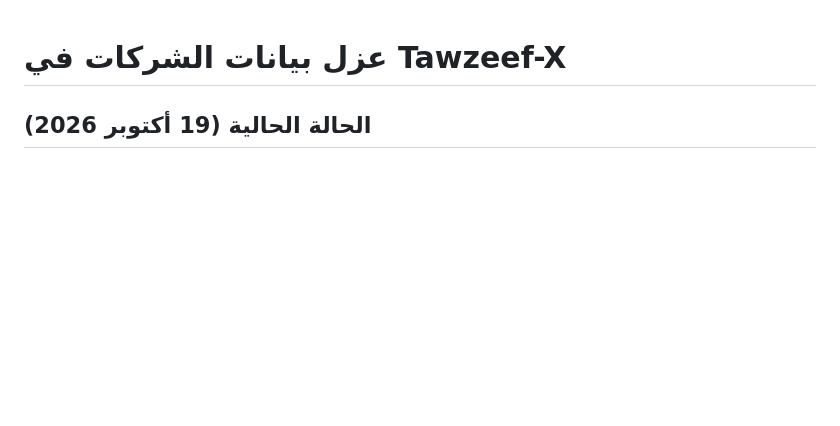
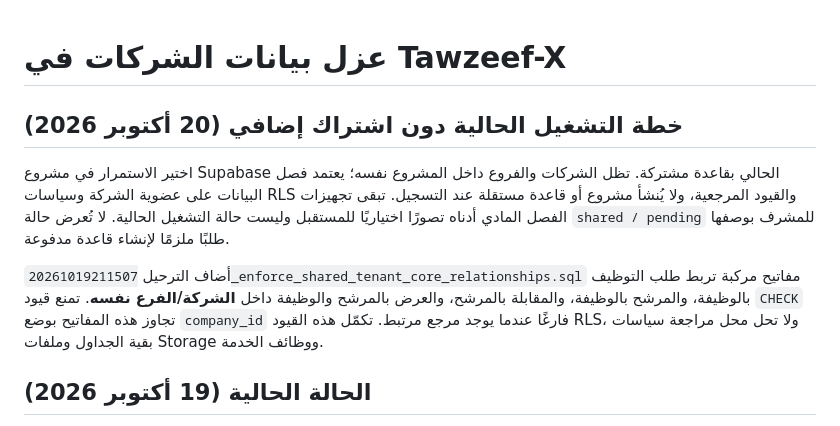
Before and after one commit to orabyashraf289-alt/tawzeef-x, a Markdown page: docs/tenant-database-isolation.md, the part around the change. Rendered like a GitHub page; blank space fills up the shorter version.

Commit message:
Document no-cost shared tenant isolation plan
Added current operational plan details and migration information for tenant database isolation.

```diff
--- a/docs/tenant-database-isolation.md
+++ b/docs/tenant-database-isolation.md
@@ -1,4 +1,10 @@
 # عزل بيانات الشركات في Tawzeef-X
+
+## خطة التشغيل الحالية دون اشتراك إضافي (20 أكتوبر 2026)
+
+اختير الاستمرار في مشروع Supabase الحالي بقاعدة مشتركة. تظل الشركات والفروع داخل المشروع نفسه؛ يعتمد فصل البيانات على عضوية الشركة وسياسات RLS والقيود المرجعية، ولا يُنشأ مشروع أو قاعدة مستقلة عند التسجيل. تبقى تجهيزات الفصل المادي أدناه تصورًا اختياريًا للمستقبل وليست حالة التشغيل الحالية. لا تُعرض حالة `shared / pending` للمشرف بوصفها طلبًا ملزمًا لإنشاء قاعدة مدفوعة.
+
+أضاف الترحيل `20261019211507_enforce_shared_tenant_core_relationships.sql` مفاتيح مركبة تربط طلب التوظيف بالوظيفة، والمرشح بالوظيفة، والمقابلة بالمرشح، والعرض بالمرشح والوظيفة داخل **الشركة/الفرع نفسه**. تمنع قيود `CHECK` تجاوز هذه المفاتيح بوضع `company_id` فارغًا عندما يوجد مرجع مرتبط. تكمّل هذه القيود RLS، ولا تحل محل مراجعة سياسات بقية الجداول وملفات Storage ووظائف الخدمة.
 
 ## الحالة الحالية (19 أكتوبر 2026)
 
```
